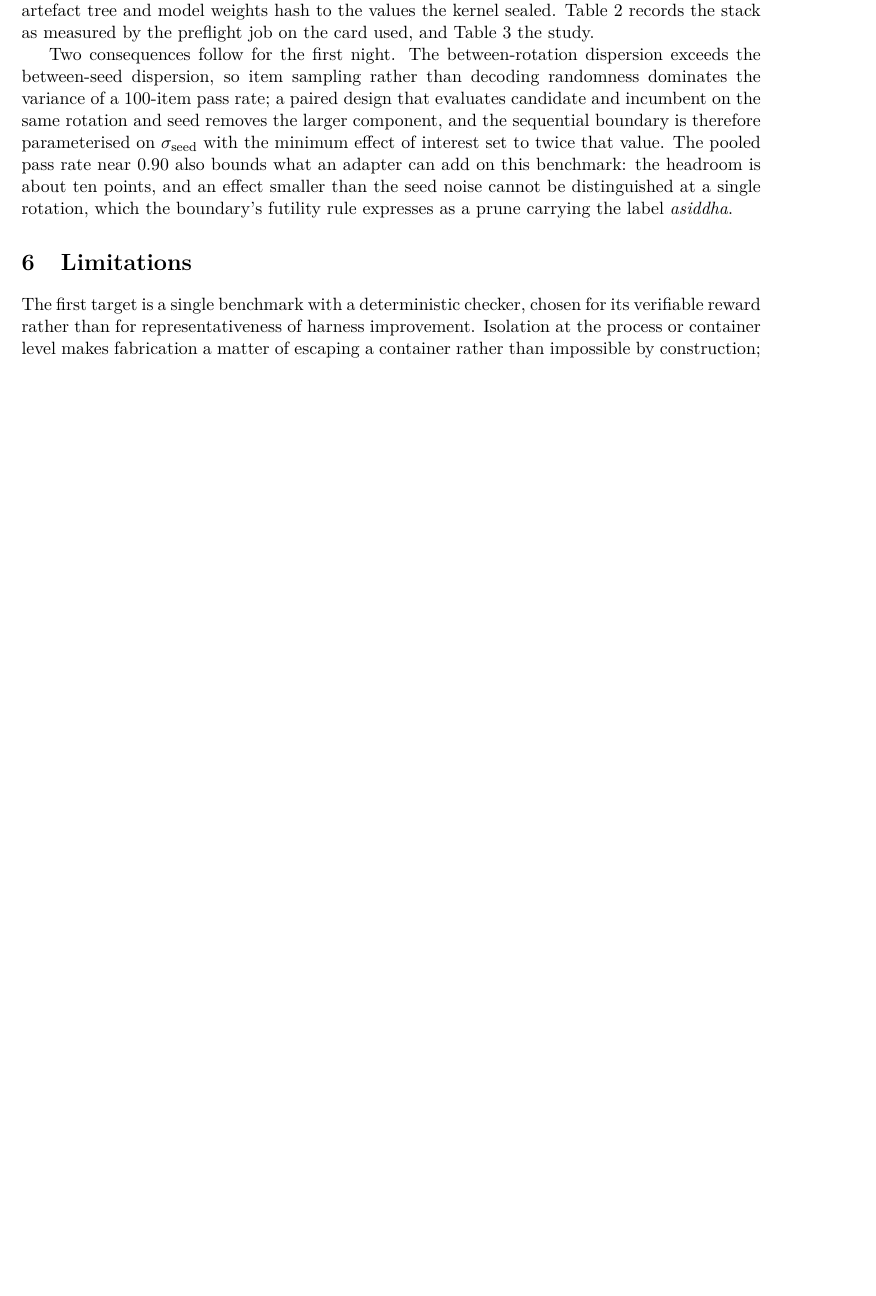
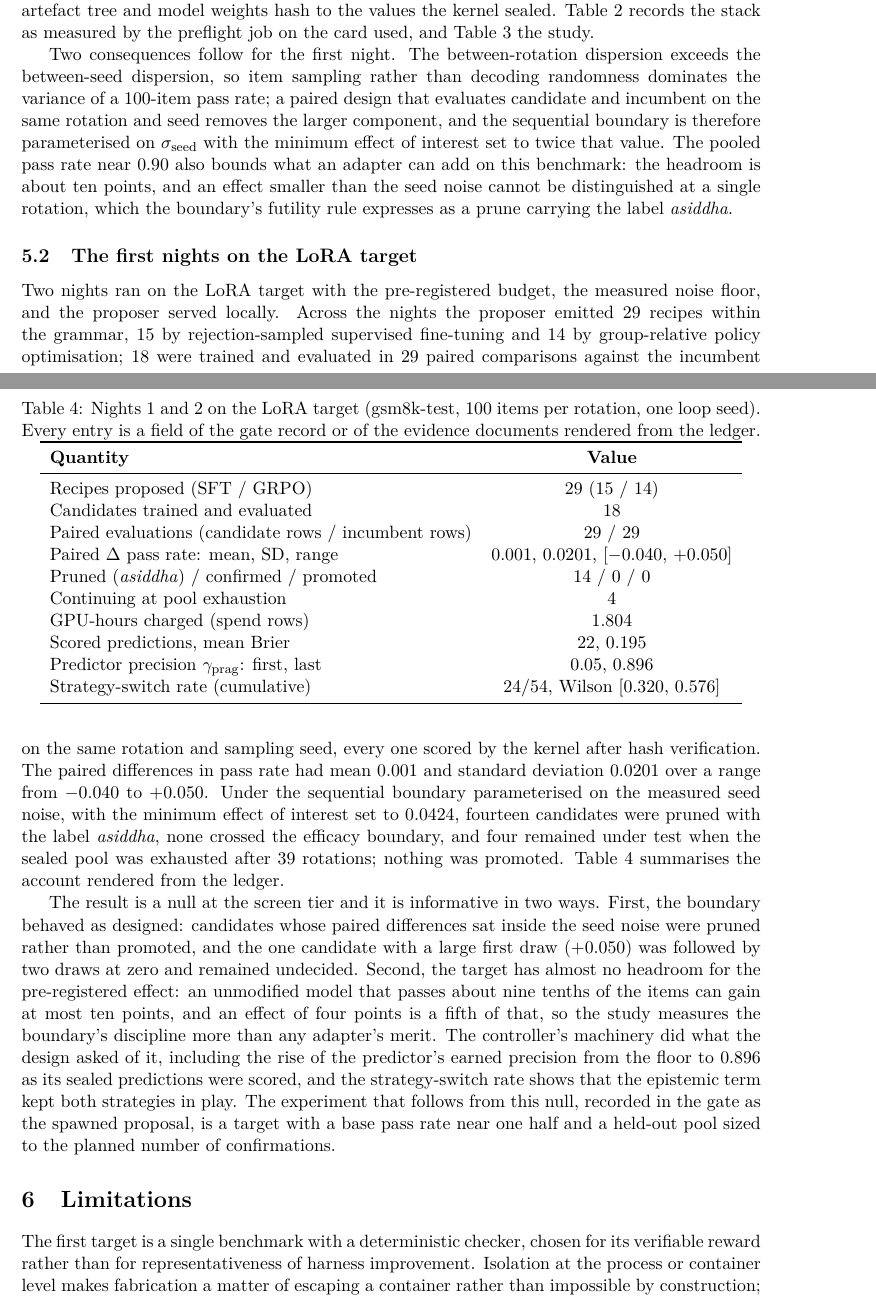
Before and after one commit to SharathSPhD/pravrudhi, a LaTeX paper (paper/main.tex, which reads paper/sections/results.tex): part of page 4 of 5 before the commit and two parts of pages 4 and 5 of 6 after it, the two joined at a grey line, cut so that both start at the same text, the shorter picture padded with empty space. Compiled offline with pdfLaTeX.

Commit message:
L4: test line wrap; paper nights results

```diff
--- a/paper/sections/results.tex
+++ b/paper/sections/results.tex
@@ -44,3 +44,33 @@ Surprise threshold (99th percentile of $|z|$) & 2.373 \\
 \end{table}
 
 Two consequences follow for the first night. The between-rotation dispersion exceeds the between-seed dispersion, so item sampling rather than decoding randomness dominates the variance of a 100-item pass rate; a paired design that evaluates candidate and incumbent on the same rotation and seed removes the larger component, and the sequential boundary is therefore parameterised on $\sigma_{\mathrm{seed}}$ with the minimum effect of interest set to twice that value. The pooled pass rate near 0.90 also bounds what an adapter can add on this benchmark: the headroom is about ten points, and an effect smaller than the seed noise cannot be distinguished at a single rotation, which the boundary's futility rule expresses as a prune carrying the label \emph{asiddha}.
+
+\subsection{The first nights on the LoRA target}
+\label{sec:results-l4}
+
+% Source: gates/gate_L4.json (domain_gate.evidence, code_gate.evidence) and docs/evidence/L4_night1.md, L4_night2.md.
+Two nights ran on the LoRA target with the pre-registered budget, the measured noise floor, and the proposer served locally. Across the nights the proposer emitted 29 recipes within the grammar, 15 by rejection-sampled supervised fine-tuning and 14 by group-relative policy optimisation; 18 were trained and evaluated in 29 paired comparisons against the incumbent on the same rotation and sampling seed, every one scored by the kernel after hash verification. The paired differences in pass rate had mean 0.001 and standard deviation 0.0201 over a range from $-0.040$ to $+0.050$. Under the sequential boundary parameterised on the measured seed noise, with the minimum effect of interest set to 0.0424, fourteen candidates were pruned with the label \emph{asiddha}, none crossed the efficacy boundary, and four remained under test when the sealed pool was exhausted after 39 rotations; nothing was promoted. Table~\ref{tab:l4-nights} summarises the account rendered from the ledger.
+
+\begin{table}[t]
+\centering
+\caption{Nights 1 and 2 on the LoRA target (gsm8k-test, 100 items per rotation, one loop seed). Every entry is a field of the gate record or of the evidence documents rendered from the ledger.}
+\label{tab:l4-nights}
+\begin{tabular}{lc}
+\toprule
+\textbf{Quantity} & \textbf{Value} \\
+\midrule
+Recipes proposed (SFT / GRPO) & 29 (15 / 14) \\
+Candidates trained and evaluated & 18 \\
+Paired evaluations (candidate rows / incumbent rows) & 29 / 29 \\
+Paired $\Delta$ pass rate: mean, SD, range & 0.001, 0.0201, [$-0.040$, $+0.050$] \\
+Pruned (\emph{asiddha}) / confirmed / promoted & 14 / 0 / 0 \\
+Continuing at pool exhaustion & 4 \\
+GPU-hours charged (spend rows) & 1.804 \\
+Scored predictions, mean Brier & 22, 0.195 \\
+Predictor precision $\gamma_{\mathrm{prag}}$: first, last & 0.05, 0.896 \\
+Strategy-switch rate (cumulative) & 24/54, Wilson [0.320, 0.576] \\
+\bottomrule
+\end{tabular}
+\end{table}
+
+The result is a null at the screen tier and it is informative in two ways. First, the boundary behaved as designed: candidates whose paired differences sat inside the seed noise were pruned rather than promoted, and the one candidate with a large first draw ($+0.050$) was followed by two draws at zero and remained undecided. Second, the target has almost no headroom for the pre-registered effect: an unmodified model that passes about nine tenths of the items can gain at most ten points, and an effect of four points is a fifth of that, so the study measures the boundary's discipline more than any adapter's merit. The controller's machinery did what the design asked of it, including the rise of the predictor's earned precision from the floor to 0.896 as its sealed predictions were scored, and the strategy-switch rate shows that the epistemic term kept both strategies in play. The experiment that follows from this null, recorded in the gate as the spawned proposal, is a target with a base pass rate near one half and a held-out pool sized to the planned number of confirmations.
```
Also changed, not shown: docs/spec.md (+1 -0 lines), 1 other file.
